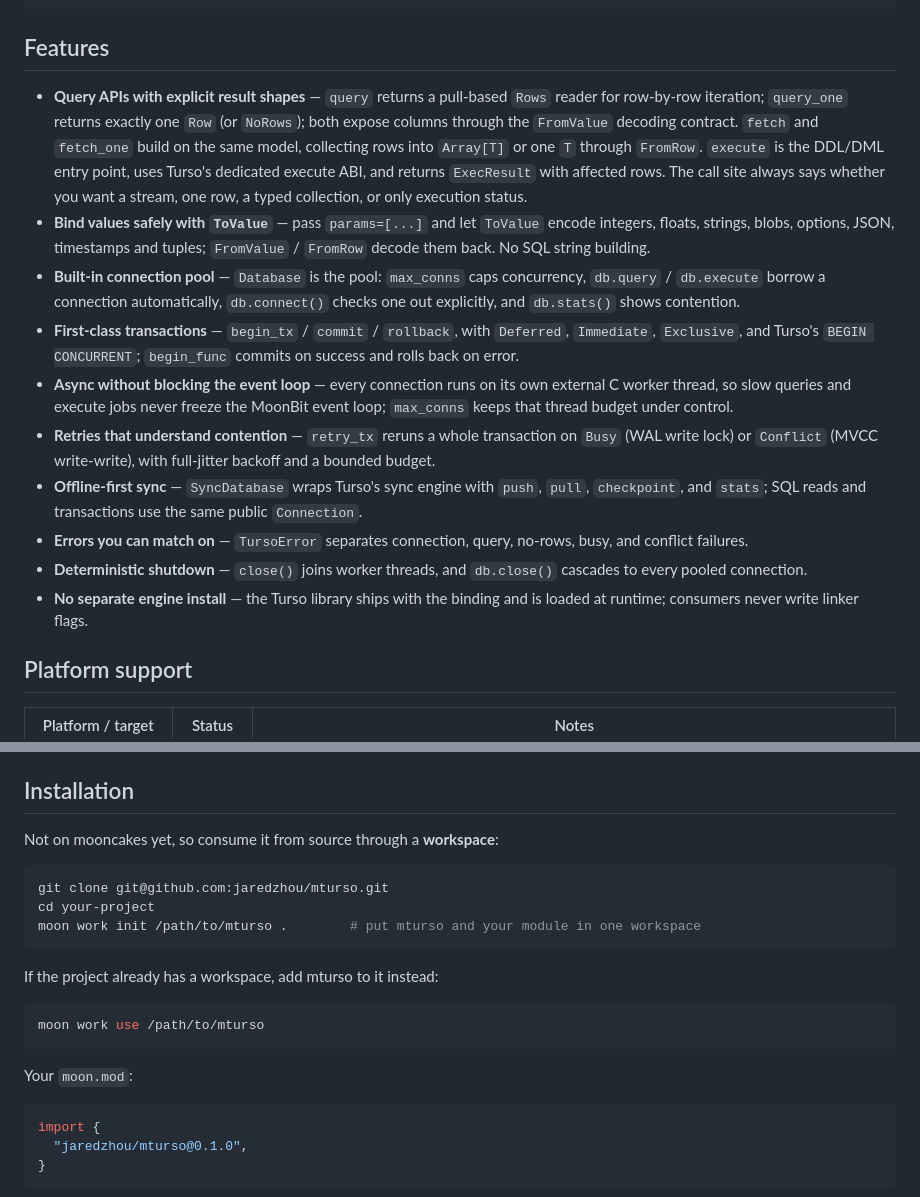
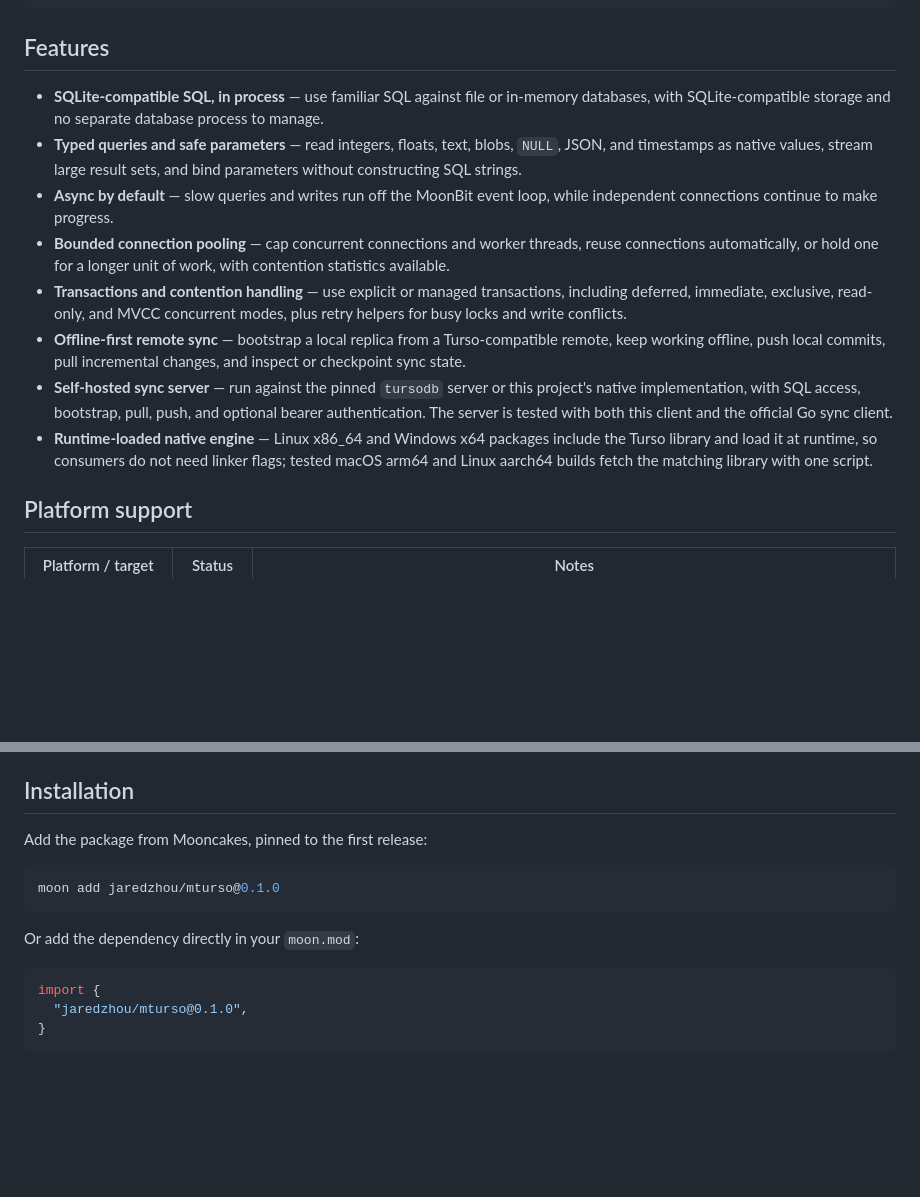
Before and after one commit to jaredzhou/mturso, a Markdown page: README.md, 2 parts joined by grey strips. GitHub-like rendering; blank space fills up the shorter version.

````diff
--- a/README.md
+++ b/README.md
@@ -24,16 +79,14 @@ async fn main {
 
 ## Features
 
-- **Query APIs with explicit result shapes** — `query` returns a pull-based `Rows` reader for row-by-row iteration; `query_one` returns exactly one `Row` (or `NoRows`); both expose columns through the `FromValue` decoding contract. `fetch` and `fetch_one` build on the same model, collecting rows into `Array[T]` or one `T` through `FromRow`. `execute` is the DDL/DML entry point, uses Turso's dedicated execute ABI, and returns `ExecResult` with affected rows. The call site always says whether you want a stream, one row, a typed collection, or only execution status.
-- **Bind values safely with `ToValue`** — pass `params=[...]` and let `ToValue` encode integers, floats, strings, blobs, options, JSON, timestamps and tuples; `FromValue` / `FromRow` decode them back. No SQL string building.
-- **Built-in connection pool** — `Database` is the pool: `max_conns` caps concurrency, `db.query` / `db.execute` borrow a connection automatically, `db.connect()` checks one out explicitly, and `db.stats()` shows contention.
-- **First-class transactions** — `begin_tx` / `commit` / `rollback`, with `Deferred`, `Immediate`, `Exclusive`, and Turso's `BEGIN CONCURRENT`; `begin_func` commits on success and rolls back on error.
-- **Async without blocking the event loop** — every connection runs on its own external C worker thread, so slow queries and execute jobs never freeze the MoonBit event loop; `max_conns` keeps that thread budget under control.
-- **Retries that understand contention** — `retry_tx` reruns a whole transaction on `Busy` (WAL write lock) or `Conflict` (MVCC write-write), with full-jitter backoff and a bounded budget.
-- **Offline-first sync** — `SyncDatabase` wraps Turso's sync engine with `push`, `pull`, `checkpoint`, and `stats`; SQL reads and transactions use the same public `Connection`.
-- **Errors you can match on** — `TursoError` separates connection, query, no-rows, busy, and conflict failures.
-- **Deterministic shutdown** — `close()` joins worker threads, and `db.close()` cascades to every pooled connection.
-- **No separate engine install** — the Turso library ships with the binding and is loaded at runtime; consumers never write linker flags.
+- **SQLite-compatible SQL, in process** — use familiar SQL against file or in-memory databases, with SQLite-compatible storage and no separate database process to manage.
+- **Typed queries and safe parameters** — read integers, floats, text, blobs, `NULL`, JSON, and timestamps as native values, stream large result sets, and bind parameters without constructing SQL strings.
+- **Async by default** — slow queries and writes run off the MoonBit event loop, while independent connections continue to make progress.
+- **Bounded connection pooling** — cap concurrent connections and worker threads, reuse connections automatically, or hold one for a longer unit of work, with contention statistics available.
+- **Transactions and contention handling** — use explicit or managed transactions, including deferred, immediate, exclusive, read-only, and MVCC concurrent modes, plus retry helpers for busy locks and write conflicts.
+- **Offline-first remote sync** — bootstrap a local replica from a Turso-compatible remote, keep working offline, push local commits, pull incremental changes, and inspect or checkpoint sync state.
+- **Self-hosted sync server** — run against the pinned `tursodb` server or this project's native implementation, with SQL access, bootstrap, pull, push, and optional bearer authentication. The server is tested with both this client and the official Go sync client.
+- **Runtime-loaded native engine** — Linux x86_64 and Windows x64 packages include the Turso library and load it at runtime, so consumers do not need linker flags; tested macOS arm64 and Linux aarch64 builds fetch the matching library with one script.
 
 ## Platform support
 
@@ -49,21 +102,13 @@ macOS x86_64 is deliberately absent (MoonBit ships no `darwin-x86_64` toolchain)
 
 ## Installation
 
-Not on mooncakes yet, so consume it from source through a **workspace**:
+Add the package from Mooncakes, pinned to the first release:
 
 ```bash
-git clone git@github.com:jaredzhou/mturso.git
-cd your-project
-moon work init /path/to/mturso .        # put mturso and your module in one workspace
+moon add jaredzhou/mturso@0.1.0
 ```
 
-If the project already has a workspace, add mturso to it instead:
-
-```bash
-moon work use /path/to/mturso
-```
-
-Your `moon.mod`:
+Or add the dependency directly in your `moon.mod`:
 
 ```toml
 import {
````
Also changed, not shown: other parts of README.md (+59 -34 lines).
